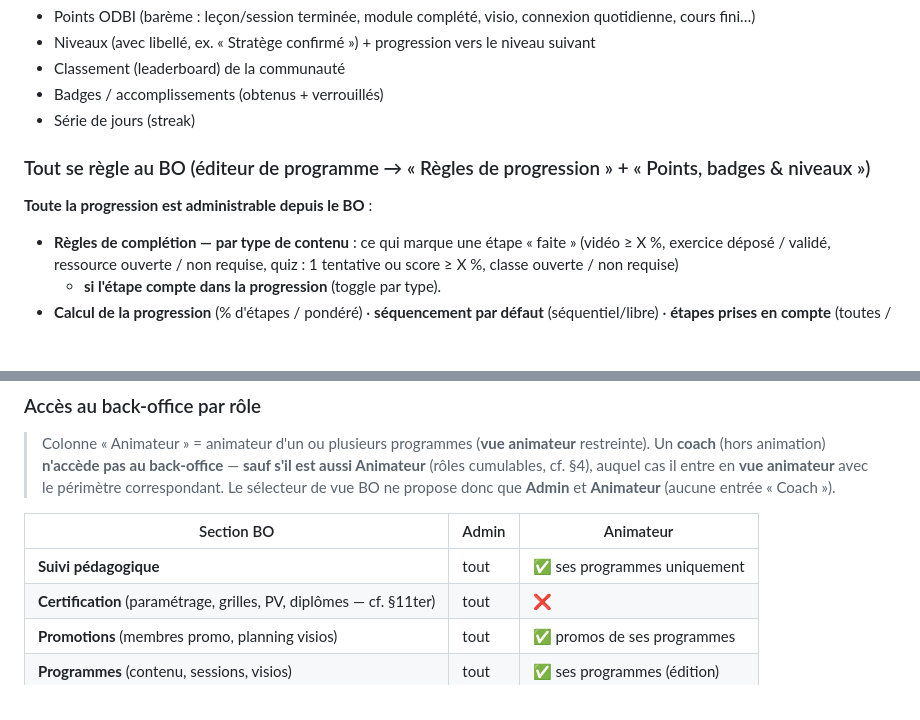
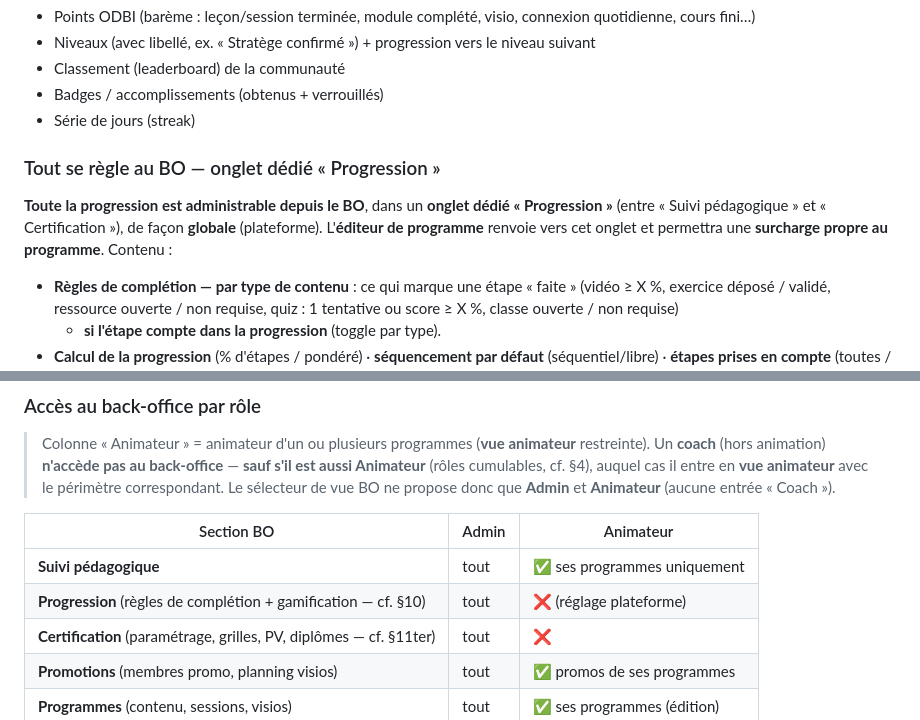
Before and after one commit to yoduclos-odbi/odbi-design-system, a Markdown page: CAHIER-DES-CHARGES.md, 2 parts joined by grey strips. GitHub-like rendering; blank space fills up the shorter version.

Commit message:
CDC : progression = onglet BO dédié (§10) + accès par rôle (§14)

```diff
--- a/CAHIER-DES-CHARGES.md
+++ b/CAHIER-DES-CHARGES.md
@@ -427,8 +427,10 @@ et peut **s'étaler sur plusieurs semaines** (adaptation pédagogique).
 - Badges / accomplissements (obtenus + verrouillés)
 - Série de jours (streak)
 
-### Tout se règle au BO (éditeur de programme → « Règles de progression » + « Points, badges & niveaux »)
-**Toute la progression est administrable depuis le BO** :
+### Tout se règle au BO — onglet dédié « Progression »
+**Toute la progression est administrable depuis le BO**, dans un **onglet dédié « Progression »**
+(entre « Suivi pédagogique » et « Certification »), de façon **globale** (plateforme). L'**éditeur de
+programme** renvoie vers cet onglet et permettra une **surcharge propre au programme**. Contenu :
 - **Règles de complétion — par type de contenu** : ce qui marque une étape « faite » (vidéo ≥ X %, exercice
   déposé / validé, ressource ouverte / non requise, quiz : 1 tentative ou score ≥ X %, classe ouverte / non requise)
   + **si l'étape compte dans la progression** (toggle par type).
@@ -791,6 +793,7 @@ Aujourd'hui sur **Tally → Google Sheet anonyme** ; **à internaliser dans le L
 | Section BO | Admin | Animateur |
 |---|---|---|
 | **Suivi pédagogique** | tout | ✅ ses programmes uniquement |
+| **Progression** (règles de complétion + gamification — cf. §10) | tout | ❌ (réglage plateforme) |
 | **Certification** (paramétrage, grilles, PV, diplômes — cf. §11ter) | tout | ❌ |
 | **Promotions** (membres promo, planning visios) | tout | ✅ promos de ses programmes |
 | **Programmes** (contenu, sessions, visios) | tout | ✅ ses programmes (édition) |
```
